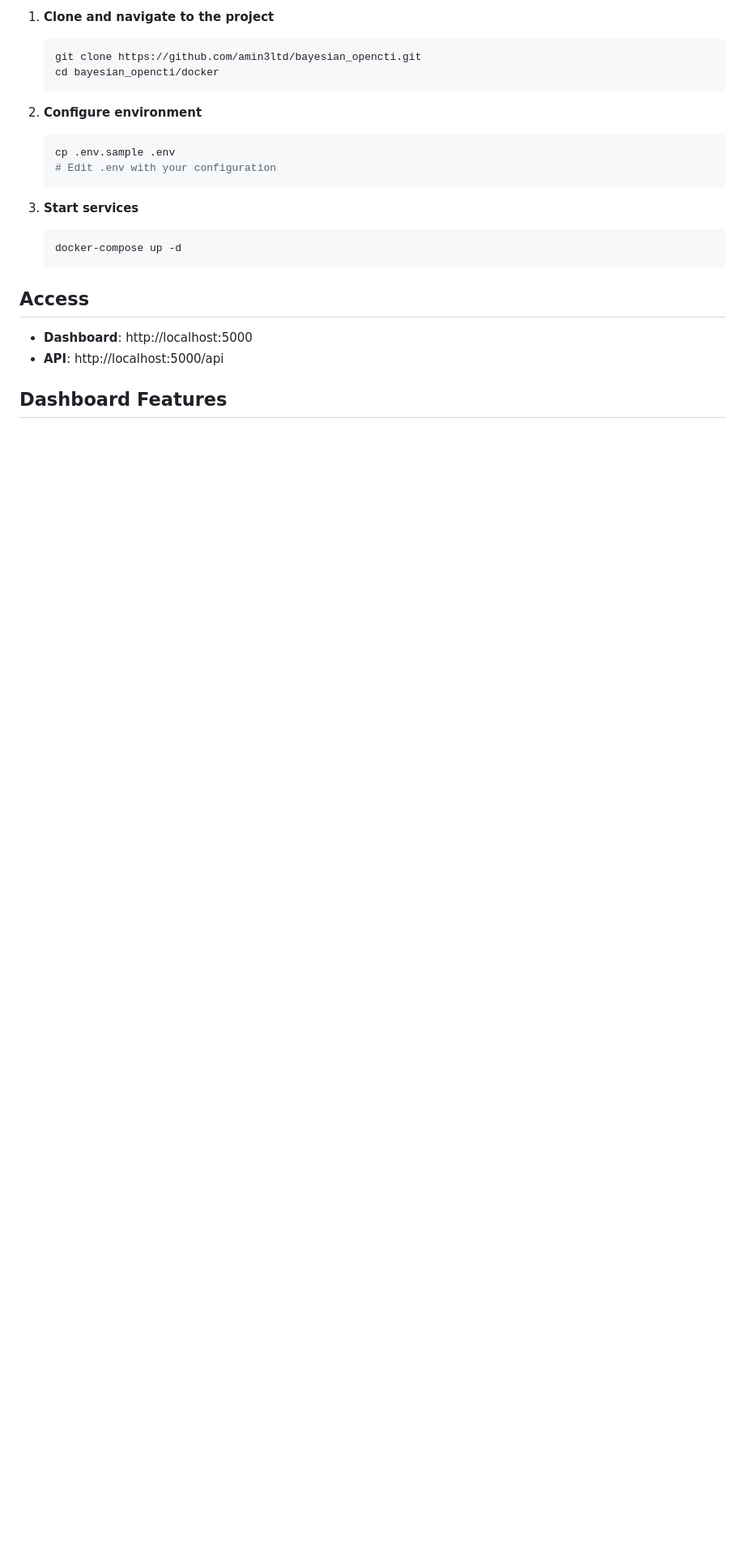
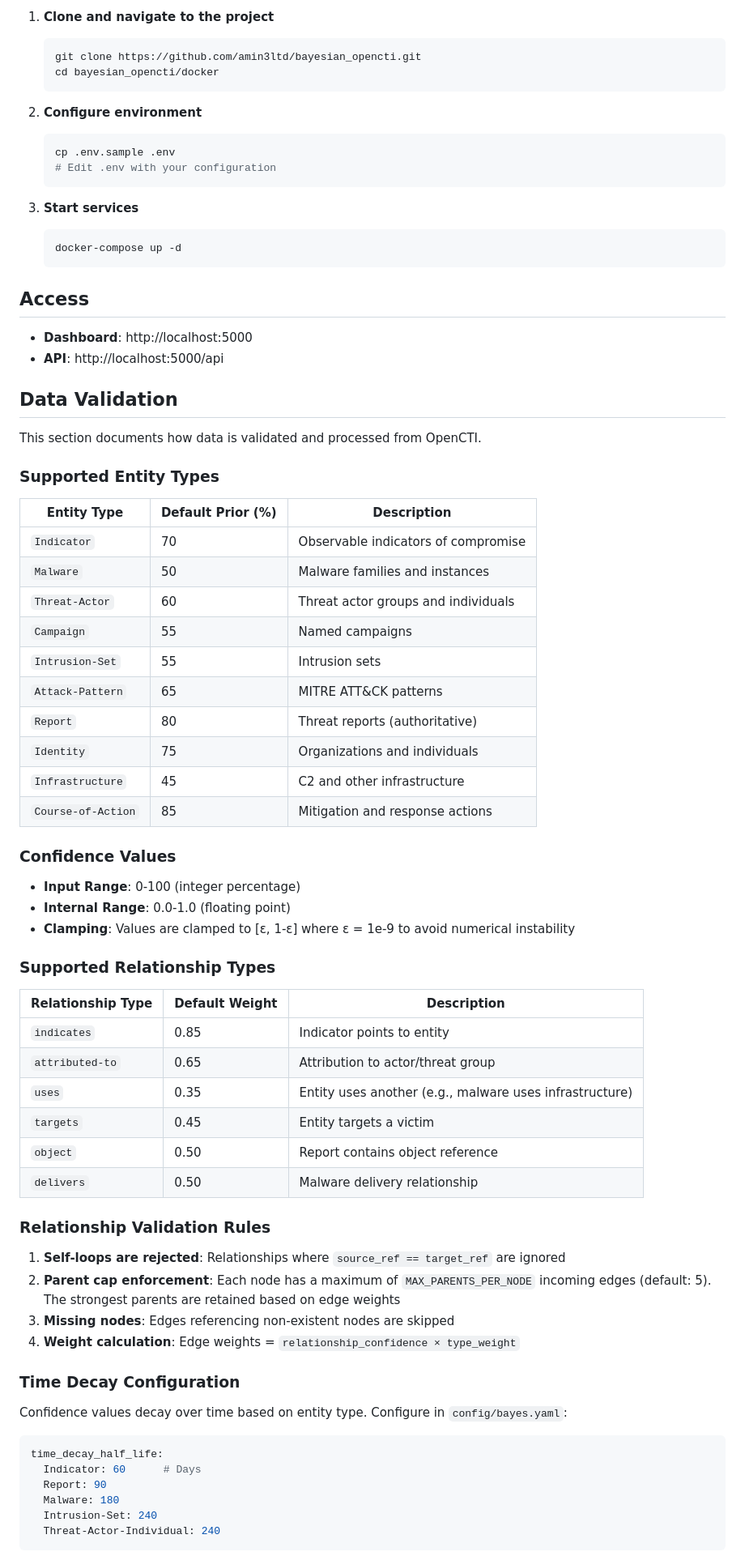
Before and after one commit to amin3ltd/bayesian_opencti, a Markdown page: README.md, the part around one of its changes. Shown at 81% size. Drawn GitHub-style; blank space fills up the shorter version.

Commit message:
Add comprehensive data validation documentation

````diff
--- a/README.md
+++ b/README.md
@@ -90,4 +90,59 @@ This project implements a Bayesian network-based confidence scoring system for O
 - **Dashboard**: http://localhost:5000
 - **API**: http://localhost:5000/api
 
-## Dashboard Features
+## Data Validation
+
+This section documents how data is validated and processed from OpenCTI.
+
+### Supported Entity Types
+
+| Entity Type | Default Prior (%) | Description |
+|-------------|-------------------|-------------|
+| `Indicator` | 70 | Observable indicators of compromise |
+| `Malware` | 50 | Malware families and instances |
+| `Threat-Actor` | 60 | Threat actor groups and individuals |
+| `Campaign` | 55 | Named campaigns |
+| `Intrusion-Set` | 55 | Intrusion sets |
+| `Attack-Pattern` | 65 | MITRE ATT&CK patterns |
+| `Report` | 80 | Threat reports (authoritative) |
+| `Identity` | 75 | Organizations and individuals |
+| `Infrastructure` | 45 | C2 and other infrastructure |
+| `Course-of-Action` | 85 | Mitigation and response actions |
+
+### Confidence Values
+
+- **Input Range**: 0-100 (integer percentage)
+- **Internal Range**: 0.0-1.0 (floating point)
+- **Clamping**: Values are clamped to [ε, 1-ε] where ε = 1e-9 to avoid numerical instability
+
+### Supported Relationship Types
+
+| Relationship Type | Default Weight | Description |
+|------------------|----------------|-------------|
+| `indicates` | 0.85 | Indicator points to entity |
+| `attributed-to` | 0.65 | Attribution to actor/threat group |
+| `uses` | 0.35 | Entity uses another (e.g., malware uses infrastructure) |
+| `targets` | 0.45 | Entity targets a victim |
+| `object` | 0.50 | Report contains object reference |
+| `delivers` | 0.50 | Malware delivery relationship |
+
+### Relationship Validation Rules
+
+1. **Self-loops are rejected**: Relationships where `source_ref == target_ref` are ignored
+2. **Parent cap enforcement**: Each node has a maximum of `MAX_PARENTS_PER_NODE` incoming edges (default: 5). The strongest parents are retained based on edge weights
+3. **Missing nodes**: Edges referencing non-existent nodes are skipped
+4. **Weight calculation**: Edge weights = `relationship_confidence × type_weight`
+
+### Time Decay Configuration
+
+Confidence values decay over time based on entity type. Configure in `config/bayes.yaml`:
+
+```yaml
+time_decay_half_life:
+  Indicator: 60      # Days
+  Report: 90
+  Malware: 180
+  Intrusion-Set: 240
+  Threat-Actor-Individual: 240
+```
+
````
Also changed, not shown: other parts of README.md (+66 -4 lines).
